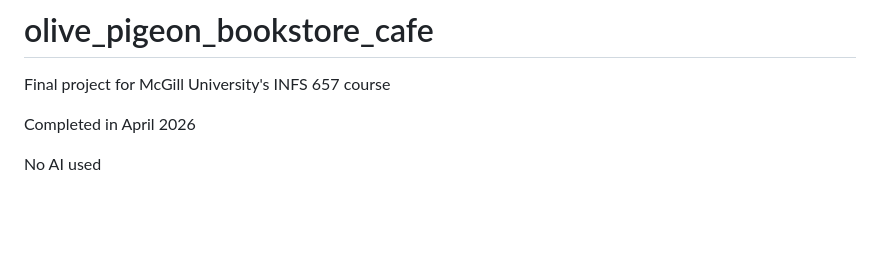
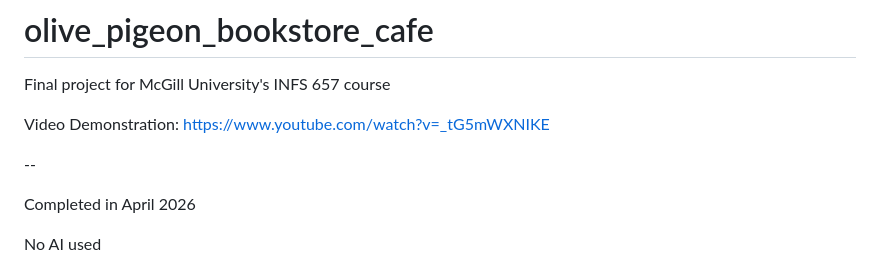
Before and after one commit to anastasia-tea/olive_pigeon_bookstore_cafe, a Markdown page: README.md, the part around the change. Drawn GitHub-style; blank space fills up the shorter version.

Commit message:
Added video demonstration

```diff
--- a/README.md
+++ b/README.md
@@ -1,5 +1,9 @@
 # olive_pigeon_bookstore_cafe
 Final project for McGill University's INFS 657 course
+
+Video Demonstration: https://www.youtube.com/watch?v=_tG5mWXNIKE
+
+--
 
 Completed in April 2026
 
```
